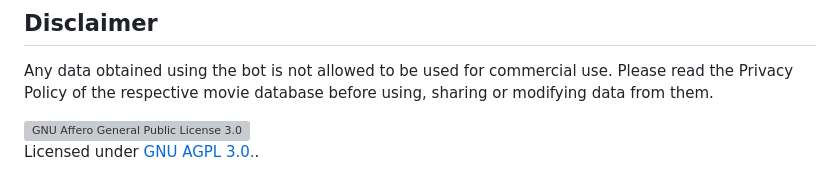
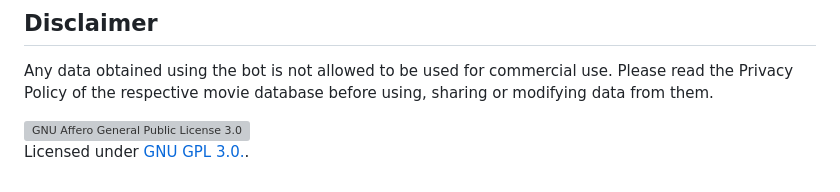
Before and after one commit to Jisin0/filmigobot, a Markdown page: README.md, the part around one of its changes. Rendered like a GitHub page; grey boxes are pictures that could not be loaded.

```diff
--- a/README.md
+++ b/README.md
@@ -113,4 +114,4 @@ go build .
 Any data obtained using the bot is not allowed to be used for commercial use. Please read the Privacy Policy of the respective movie database before using, sharing or modifying data from them.
 
 [![GNU Affero General Public License 3.0](https://www.gnu.org/graphics/agplv3-155x51.png)](https://www.gnu.org/licenses/agpl-3.0.en.html#header)
-Licensed under [GNU AGPL 3.0.](https://github.com/Jisin0/filmigobot/blob/main/LICENSE).
+Licensed under [GNU GPL 3.0.](https://github.com/Jisin0/filmigobot/blob/main/LICENSE).
```
Also changed, not shown: other parts of README.md (+1 -0 lines).
